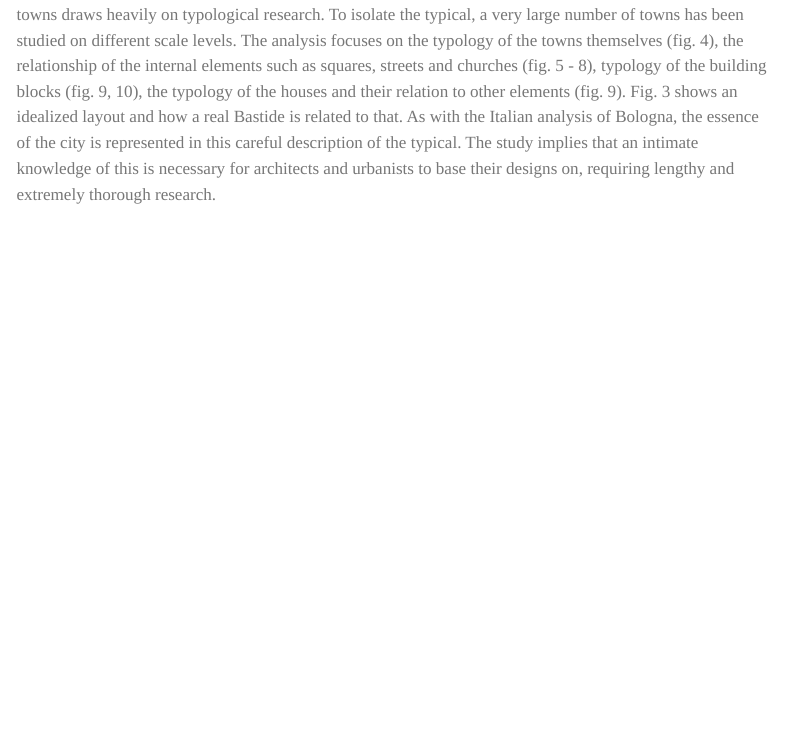
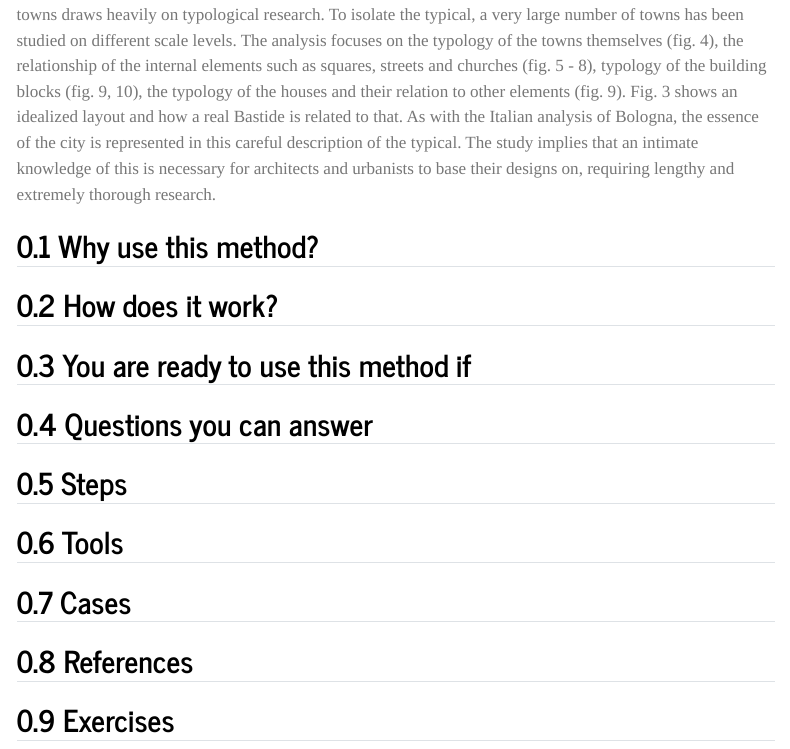
Before and after one commit to urbandesigntudelft/ouagb-m, a Quarto document (catalog/examples/les_bastides.qmd): the page in a window 1100 px wide, from 240 px down. Rendered offline with R 4.5, knitr and Pandoc in place of Quarto, with nearby package versions; menus at the side of the page are left out.

Commit message:
update content

```diff
--- a/catalog/examples/les_bastides.qmd
+++ b/catalog/examples/les_bastides.qmd
@@ -2,7 +2,7 @@
 title: "Les Bastides: d’Aquitaine, du Bas-Languedoc et du Béarn"
 author: "F. Divorne, B. Gendre, B. Lavergne and Ph. Panerai "
 description: "An analytical mapping method created by Giambattista Nolli"
-categories: [the use of 3d, Les Bastides, Bologna, building and building blocks, comparison, cultural heritage, development, Francois Divorne, documentation, “French school” of analysis, “Italian school” of analysis, social issues, type, typology]
+categories: [the use of 3d, Les Bastides, Bologna, building and building blocks, comparison, cultural heritage, development, Francois Divorne, documentation, “French school” of analysis, “Italian school” of analysis, social issues, type, typology, map based]
 date-format: "YYYY"
 date: "1985"
 fig-cap-location: bottom
@@ -11,3 +11,30 @@ fig-cap-location: bottom
 ![](../../images/bastides.jpg)
 
 Like in earlier examples of the French and Italian schools of urban analysis, this book on the French bastides- towns draws heavily on typological research. To isolate the typical, a very large number of towns has been studied on different scale levels. The analysis focuses on the typology of the towns themselves (fig. 4), the relationship of the internal elements such as squares, streets and churches (fig. 5 - 8), typology of the building blocks (fig. 9, 10), the typology of the houses and their relation to other elements (fig. 9). Fig. 3 shows an idealized layout and how a real Bastide is related to that. As with the Italian analysis of Bologna, the essence of the city is represented in this careful description of the typical. The study implies that an intimate knowledge of this is necessary for architects and urbanists to base their designs on, requiring lengthy and extremely thorough research.
+
+
+## Why use this method?
+
+
+## How does it work?
+
+
+## You are ready to use this method if
+
+
+## Questions you can answer
+
+
+## Steps
+
+
+## Tools {#tools}
+
+
+## Cases
+
+
+## References
+
+
+## Exercises
```
